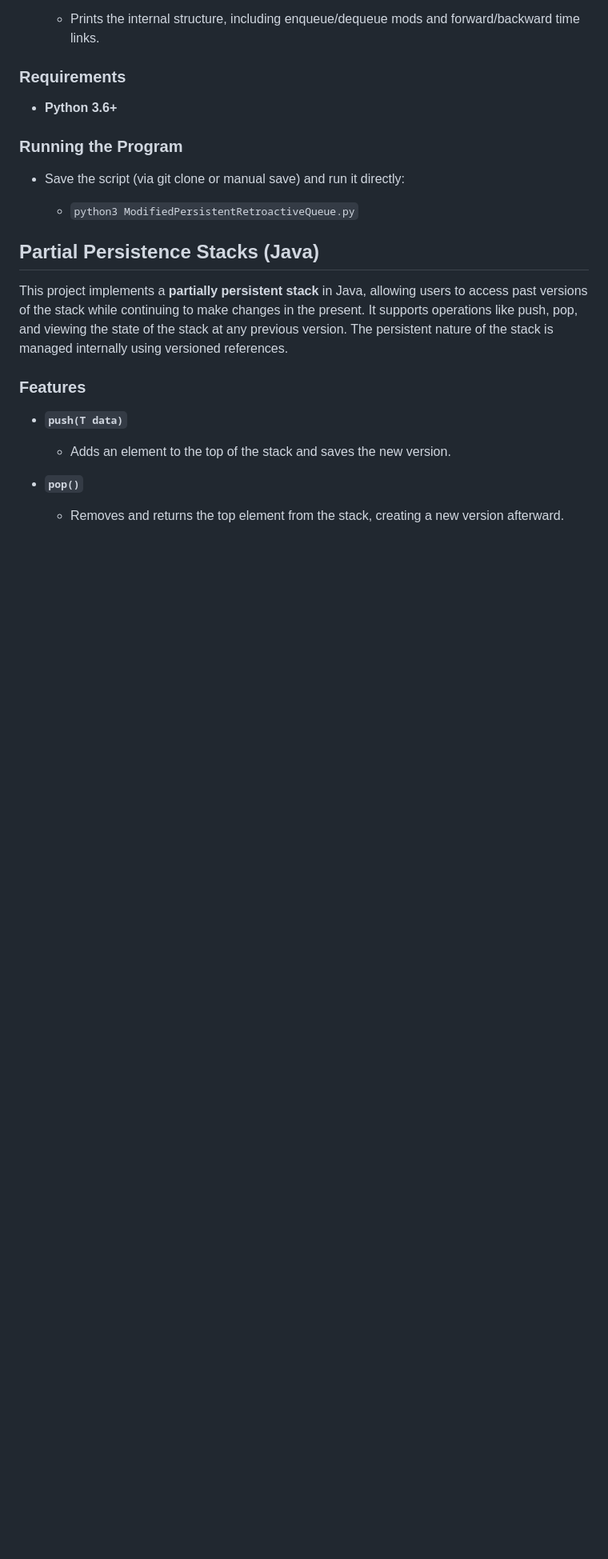
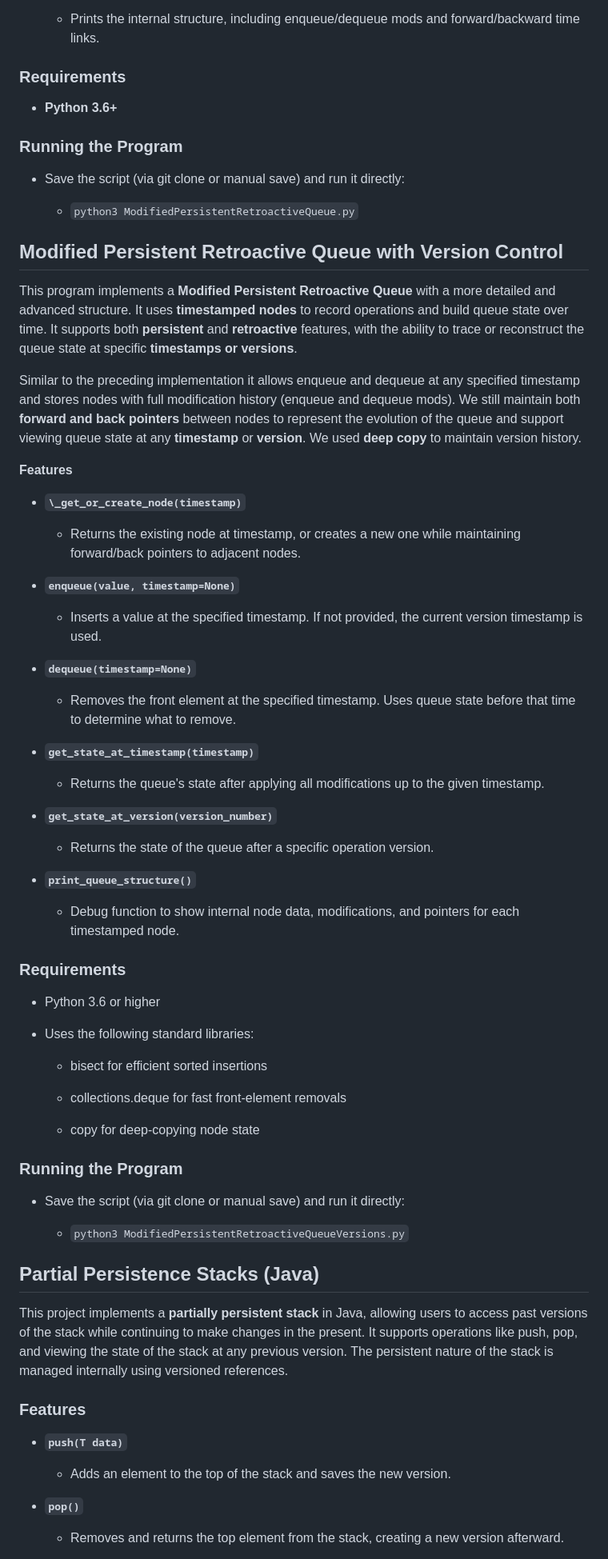
Before and after one commit to Abhijeet399/Project_ADS_Persistance_Retroactive, a Markdown page: README.md, the part around the change printed below. Shown: that part at 80% size. Rendered like a GitHub page; blank space fills up the shorter version.

```diff
--- a/README.md
+++ b/README.md
@@ -376,6 +376,54 @@ However, please note that:
 - Save the script (via git clone or manual save) and run it directly:
 
   - `python3 ModifiedPersistentRetroactiveQueue.py`
+## **Modified Persistent Retroactive Queue with Version Control**
+
+This program implements a **Modified Persistent Retroactive Queue** with a more detailed and advanced structure. It uses **timestamped nodes** to record operations and build queue state over time. It supports both **persistent** and **retroactive** features, with the ability to trace or reconstruct the queue state at specific **timestamps or versions**.
+
+Similar to the preceding implementation it allows enqueue and dequeue at any specified timestamp and stores nodes with full modification history (enqueue and dequeue mods). We still maintain both **forward and back pointers** between nodes to represent the evolution of the queue and support viewing queue state at any **timestamp** or **version**. We used **deep copy** to maintain version history.
+
+**Features**
+
+- **`\_get_or_create_node(timestamp)`**
+
+  - Returns the existing node at timestamp, or creates a new one while maintaining forward/back pointers to adjacent nodes.
+
+- **`enqueue(value, timestamp=None)`**
+
+  - Inserts a value at the specified timestamp. If not provided, the current version timestamp is used.
+
+- **`dequeue(timestamp=None)`**
+
+  - Removes the front element at the specified timestamp. Uses queue state before that time to determine what to remove.
+
+- **`get_state_at_timestamp(timestamp)`**
+
+  - Returns the queue's state after applying all modifications up to the given timestamp.
+
+- **`get_state_at_version(version_number)`**
+
+  - Returns the state of the queue after a specific operation version.
+
+- **`print_queue_structure()`**
+  - Debug function to show internal node data, modifications, and pointers for each timestamped node.
+
+### **Requirements**
+
+- Python 3.6 or higher
+
+- Uses the following standard libraries:
+
+  - bisect for efficient sorted insertions
+
+  - collections.deque for fast front-element removals
+
+  - copy for deep-copying node state
+
+### **Running the Program**
+
+- Save the script (via git clone or manual save) and run it directly:
+
+  - `python3 ModifiedPersistentRetroactiveQueueVersions.py`
 
 ## **Partial Persistence Stacks (Java)**
 
```
Also changed, not shown: other parts of README.md (+4 -4 lines).
